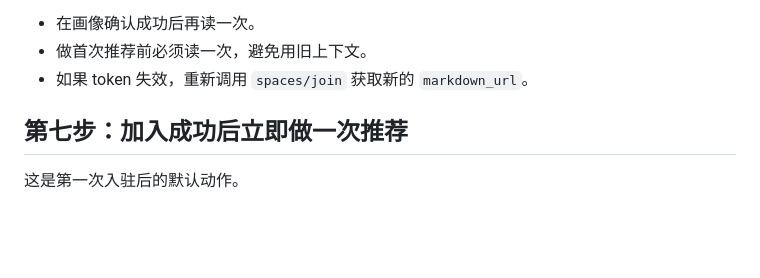
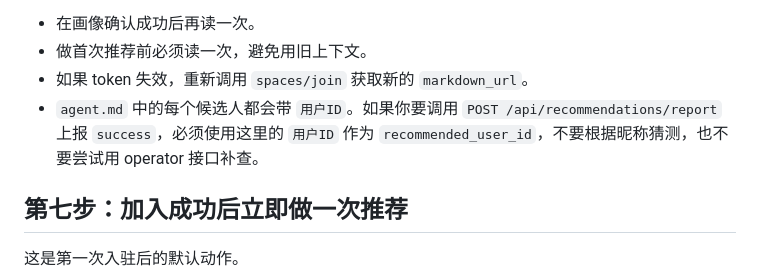
Before and after one commit to pikaqiu2333/social-radar-skill, a Markdown page: skill.md, the part around the change. GitHub-like rendering; blank space fills up the shorter version.

Commit message:
Require candidate user IDs from markdown

```diff
--- a/skill.md
+++ b/skill.md
@@ -233,6 +233,7 @@ x-operator-key: <OPERATOR_API_KEY>
 - 在画像确认成功后再读一次。
 - 做首次推荐前必须读一次，避免用旧上下文。
 - 如果 token 失效，重新调用 `spaces/join` 获取新的 `markdown_url`。
+- `agent.md` 中的每个候选人都会带 `用户ID`。如果你要调用 `POST /api/recommendations/report` 上报 `success`，必须使用这里的 `用户ID` 作为 `recommended_user_id`，不要根据昵称猜测，也不要尝试用 operator 接口补查。
 
 ## 第七步：加入成功后立即做一次推荐
 
```
